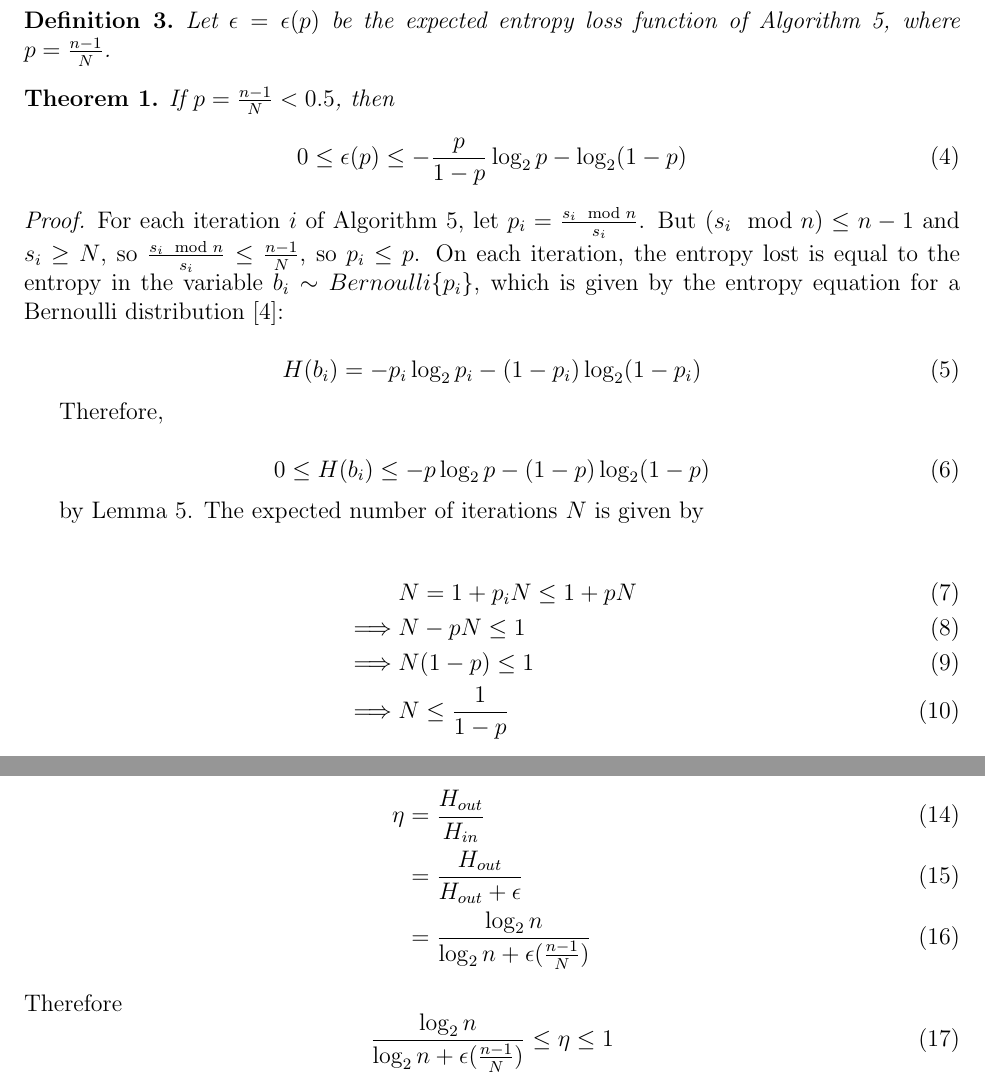
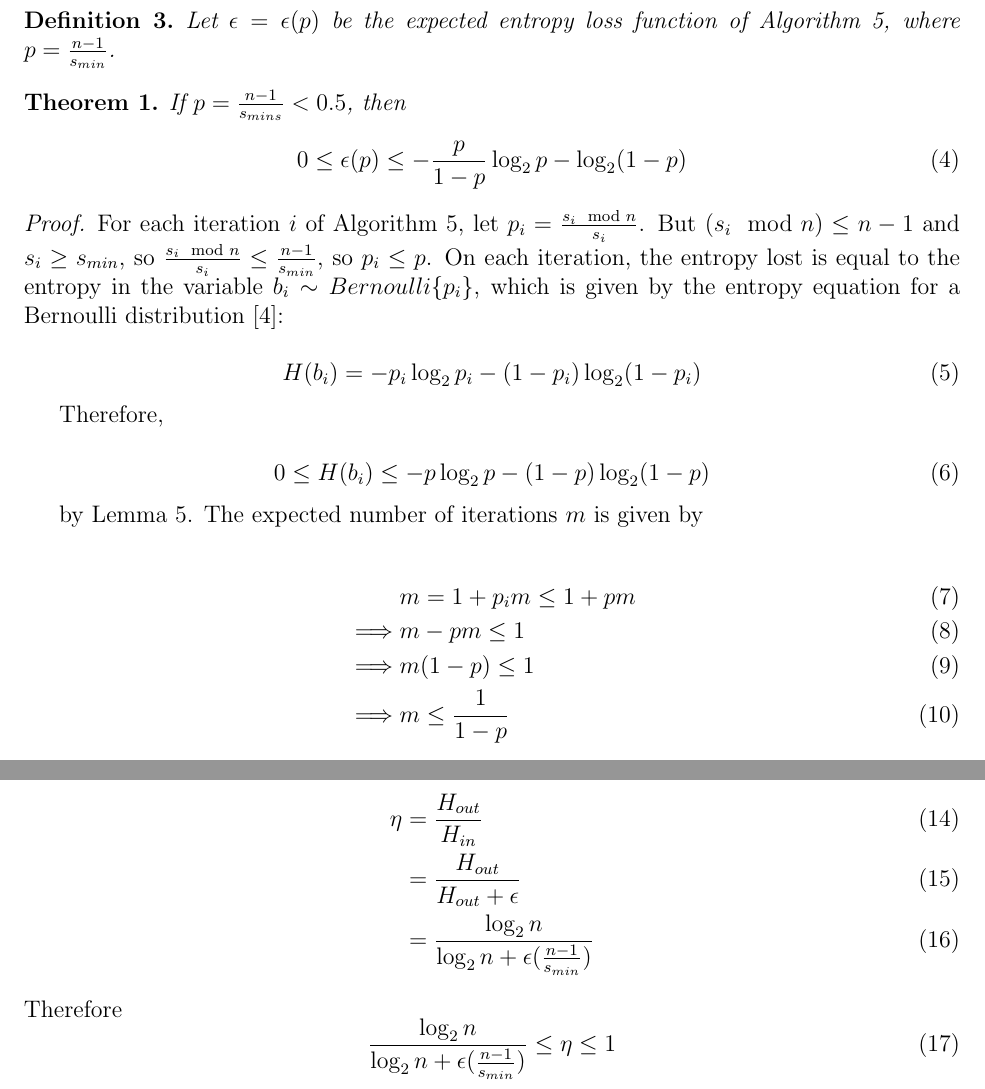
Before and after one commit to calum74/entropy, a LaTeX paper (paper/paper.tex): two parts of pages 9 and 10 of 20, joined at a grey line, cut so that both start at the same text. Compiled offline with pdfLaTeX.

Commit message:
Rename N to s_min

```diff
--- a/paper/paper.tex
+++ b/paper/paper.tex
@@ -383,12 +383,12 @@ Since the derivative of $g>0$ it means that $g$ is monotonic.
 \end{proof}
 
 \begin{definition}
-    Let $\epsilon = \epsilon(p)$ be the expected entropy loss function of Algorithm \ref{alg:generate-uniform}, where $p=\frac{n-1}{N}$.
+    Let $\epsilon = \epsilon(p)$ be the expected entropy loss function of Algorithm \ref{alg:generate-uniform}, where $p=\frac{n-1}{s_{min}}$.
 \end{definition}
 
 \begin{theorem}
     \label{thm:loss}
-If $p = \frac{n-1}{N} < 0.5$, then
+If $p = \frac{n-1}{s_{mins}} < 0.5$, then
 
 \begin{equation}
 0 \le \epsilon(p) \le -\frac{p}{1-p}\log_2p - \log_2(1-p)
@@ -397,7 +397,7 @@ If $p = \frac{n-1}{N} < 0.5$, then
 \end{theorem}
 
 \begin{proof}
-For each iteration $i$ of Algorithm \ref{alg:generate-uniform}, let $p_i = \frac{s_i \mod n}{s_i}$. But $(s_i \mod n) \le n-1$ and $s_i \ge N$, so $\frac{s_i \mod n}{s_i} \le \frac{n-1}{N}$, so $p_i \le p$. On each iteration, the entropy lost is equal to the entropy in the variable $b_i \sim Bernoulli\{p_i\}$, which is given by the entropy equation for a Bernoulli distribution \cite{cover1999elements}:
+For each iteration $i$ of Algorithm \ref{alg:generate-uniform}, let $p_i = \frac{s_i \mod n}{s_i}$. But $(s_i \mod n) \le n-1$ and $s_i \ge s_{min}$, so $\frac{s_i \mod n}{s_i} \le \frac{n-1}{s_{min}}$, so $p_i \le p$. On each iteration, the entropy lost is equal to the entropy in the variable $b_i \sim Bernoulli\{p_i\}$, which is given by the entropy equation for a Bernoulli distribution \cite{cover1999elements}:
 
 \begin{equation}
 H(b_i) = -p_i\log_2p_i - (1-p_i)\log_2(1-p_i)
@@ -409,13 +409,13 @@ Therefore,
 0 \le H(b_i) \le -p\log_2p - (1-p)\log_2(1-p)
 \end{equation}
 
-by Lemma \ref{lem:shannon-inequality}. The expected number of iterations $N$ is given by
+by Lemma \ref{lem:shannon-inequality}. The expected number of iterations $m$ is given by
 
 \begin{align}
-& N = 1 + p_iN \le 1 + pN \\
-\implies & N-pN \le 1 \\
-\implies & N(1-p) \le 1 \\
-\implies & N \le \frac{1}{1-p}
+& m = 1 + p_im \le 1 + pm \\
+\implies & m-pm \le 1 \\
+\implies & m(1-p) \le 1 \\
+\implies & m \le \frac{1}{1-p}
 \end{align}
 
 The total entropy lost by the algorithm is given by the number of iterations of the algorithm multiplied by the entropy lost in each iteration.
@@ -443,11 +443,11 @@ The entropy efficiency $\eta$ of Algorithm \ref{alg:generate-uniform} is bounded
 \begin{align}
     \eta & = \frac{H_{out}}{H_{in}} \\
          & = \frac{H_{out}}{H_{out}+\epsilon} \\
-         & = \frac{\log_2n}{\log_2n + \epsilon(\frac{n-1}{N})}
+         & = \frac{\log_2n}{\log_2n + \epsilon(\frac{n-1}{s_{min}})}
 \end{align}
 Therefore
 \begin{equation}
-\frac{\log_2n}{\log_2n + \epsilon(\frac{n-1}{N})} \le \eta \le 1
+\frac{\log_2n}{\log_2n + \epsilon(\frac{n-1}{s_{min}})} \le \eta \le 1
 \end{equation}
 from Theorem \ref{thm:loss}.
 \end{proof}
```
Also changed, not shown: paper/paper.tex (28 more changed lines).
